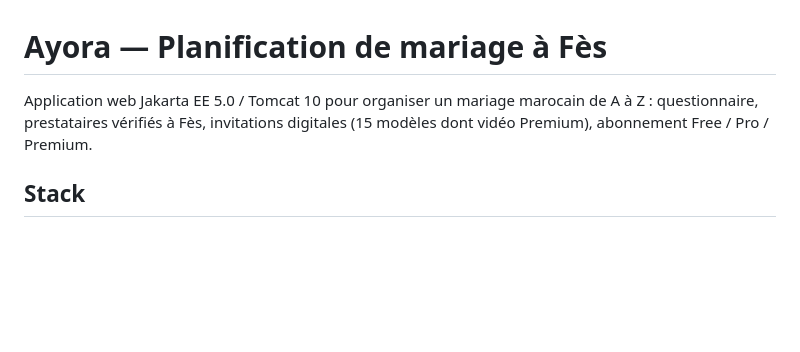
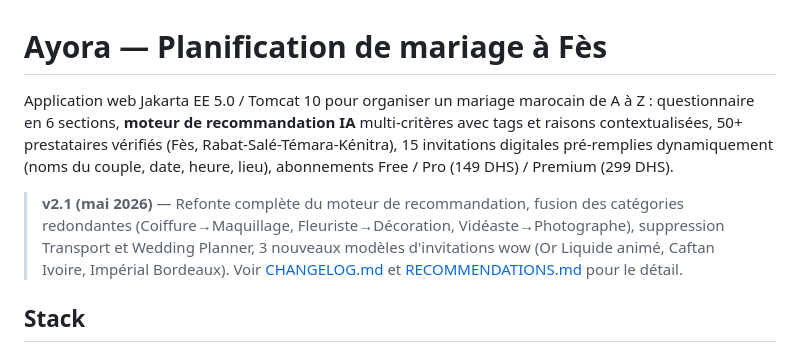
Before and after one commit to ayabenyahia/Ayora, a Markdown page: README.md, the part around the change. Drawn GitHub-style; blank space fills up the shorter version.

Commit message:
docs: README highlights v2.1 (recommandations IA + categories + invitations dynamiques)
Recharge le pitch d'intro avec :
  - moteur de recommandation IA multi-criteres (tags, raisons)
  - 50+ prestataires Fes / Rabat-Sale-Temara-Kenitra
  - invitations pre-remplies dynamiquement (noms / date / heure / lieu)
  - encart v2.1 avec lien vers CHANGELOG.md et RECOMMENDATIONS.md

```diff
--- a/README.md
+++ b/README.md
@@ -1,8 +1,16 @@
 # Ayora — Planification de mariage à Fès
 
 Application web Jakarta EE 5.0 / Tomcat 10 pour organiser un mariage marocain de A à Z :
-questionnaire, prestataires vérifiés à Fès, invitations digitales (15 modèles dont vidéo Premium),
-abonnement Free / Pro / Premium.
+questionnaire en 6 sections, **moteur de recommandation IA** multi-critères avec tags et raisons
+contextualisées, 50+ prestataires vérifiés (Fès, Rabat-Salé-Témara-Kénitra), 15 invitations
+digitales pré-remplies dynamiquement (noms du couple, date, heure, lieu), abonnements
+Free / Pro (149 DHS) / Premium (299 DHS).
+
+> **v2.1 (mai 2026)** — Refonte complète du moteur de recommandation, fusion des catégories
+> redondantes (Coiffure→Maquillage, Fleuriste→Décoration, Vidéaste→Photographe), suppression
+> Transport et Wedding Planner, 3 nouveaux modèles d'invitations wow (Or Liquide animé, Caftan
+> Ivoire, Impérial Bordeaux). Voir [CHANGELOG.md](./CHANGELOG.md) et
+> [RECOMMENDATIONS.md](./RECOMMENDATIONS.md) pour le détail.
 
 ## Stack
 
```
